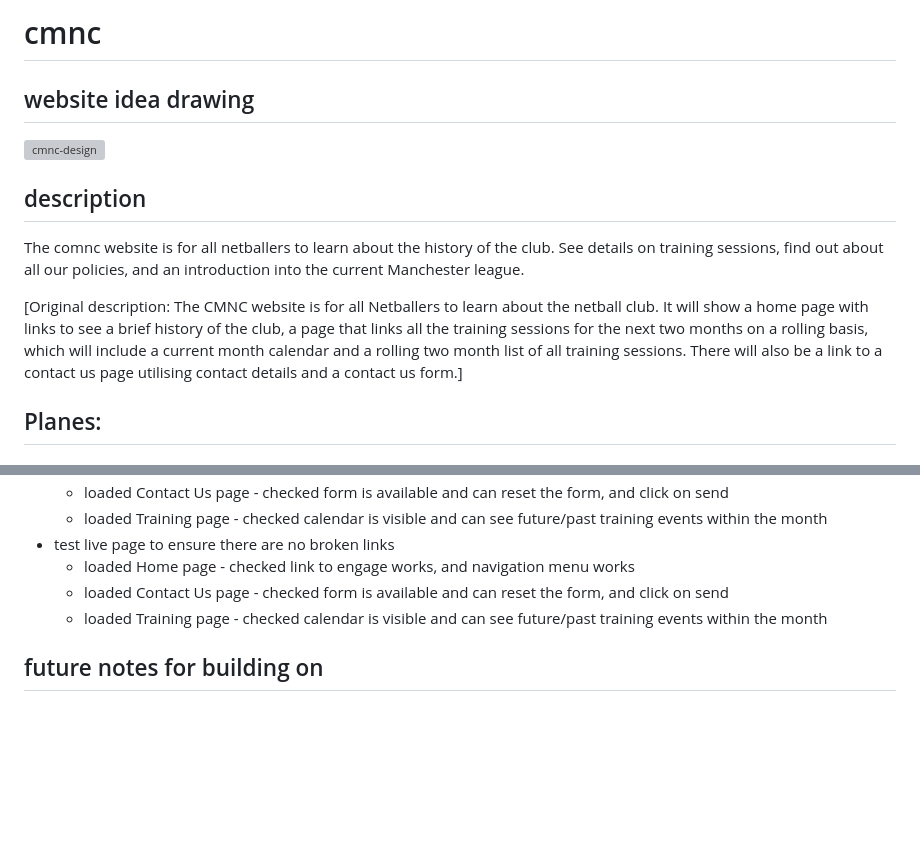
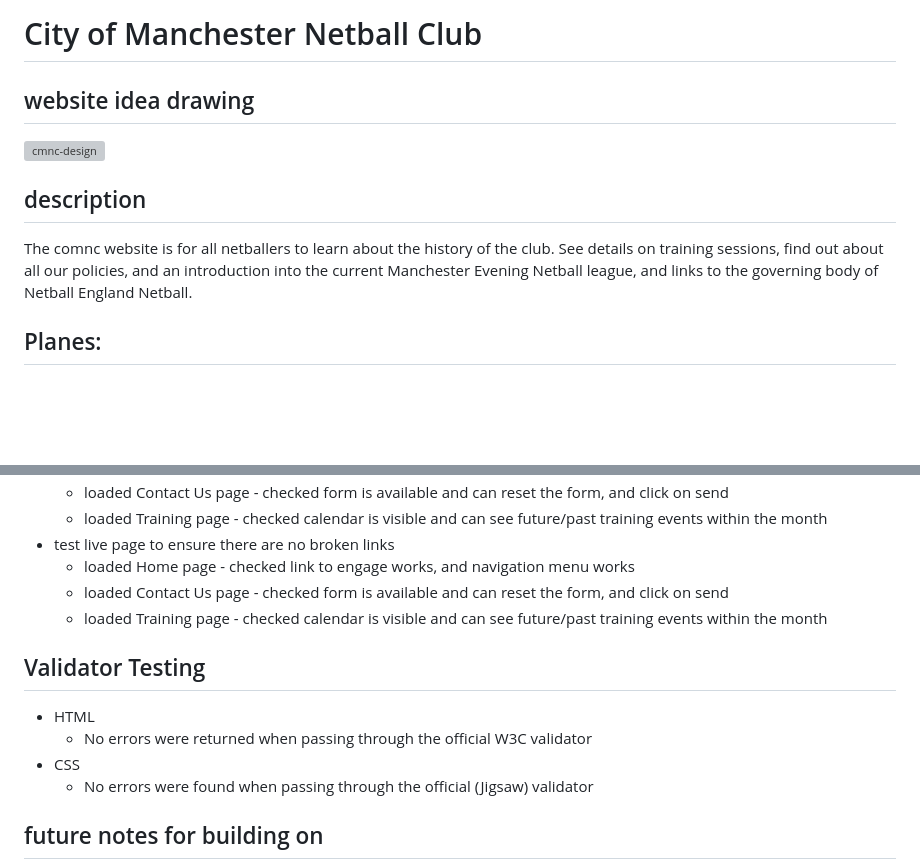
Before and after one commit to kat-richardson-77/cmnc, a Markdown page: README.md, 2 parts joined by grey strips. GitHub-like rendering; blank space fills up the shorter version; grey boxes are pictures that could not be loaded.

Commit message:
Revise README with additional details and updates
Updated the README to include additional information about the CMNC website, including details on the Manchester Evening Netball league, validator testing results, and future development notes.

```diff
--- a/README.md
+++ b/README.md
@@ -1,4 +1,4 @@
-# cmnc
+# City of Manchester Netball Club
 
 ## website idea drawing
 
@@ -6,10 +6,7 @@
 
 ## description
 
-The comnc website is for all netballers to learn about the history of the club. See details on training sessions, find out about all our policies, and an introduction into the current Manchester league.
-
-[Original description: The CMNC website is for all Netballers to learn about the netball club.
-It will show a home page with links to see a brief history of the club, a page that links all the training sessions for the next two months on a rolling basis, which will include a current month calendar and a rolling two month list of all training sessions.  There will also be a link to a contact us page utilising contact details and a contact us form.]
+The comnc website is for all netballers to learn about the history of the club. See details on training sessions, find out about all our policies, and an introduction into the current Manchester Evening Netball league, and links to the governing body of Netball England Netball.
 
 ## Planes:
 ## Strategy
@@ -73,6 +70,12 @@ using github release
     - loaded Contact Us page - checked form is available and can reset the form, and click on send
     - loaded Training page - checked calendar is visible and can see future/past training events within the month
 
+## Validator Testing
+- HTML
+    - No errors were returned when passing through the official W3C validator
+- CSS
+    - No errors were found when passing through the official (Jigsaw) validator
+
 ## future notes for building on
 - Addition of Spond - which is a sports app that allows event planning and payments.
 - more interactive drop down menu
```
